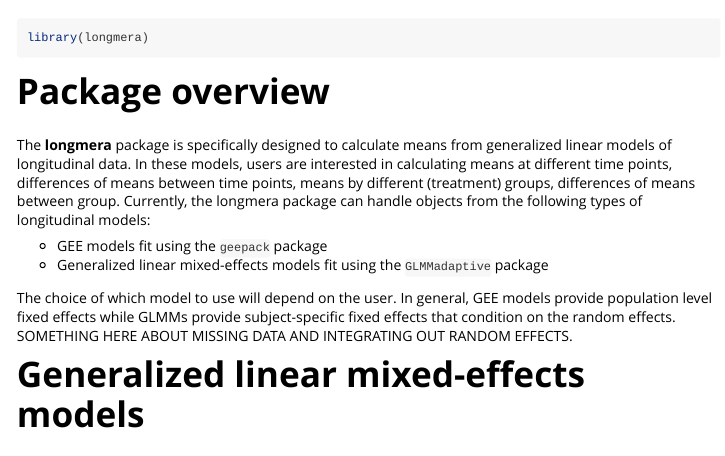
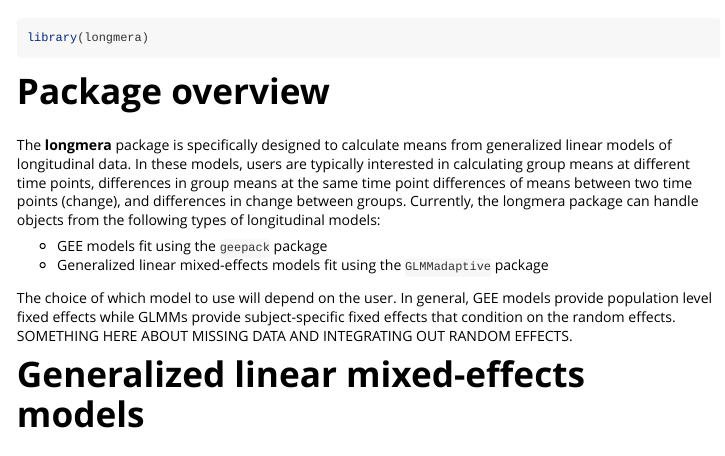
Before and after one commit to junedsiddique/longmera, an R Markdown document (vignettes/longmera.Rmd): the page in a window 1100 px wide, from 60 px down. Rendered offline with R 4.5, knitr and Pandoc, with nearby package versions.

Commit message:
Minor updates to vignette

```diff
--- a/vignettes/longmera.Rmd
+++ b/vignettes/longmera.Rmd
@@ -21,8 +21,9 @@ library(longmera)
 # Package overview
 
 The **longmera** package is specifically designed to calculate means from generalized linear models
-of longitudinal data. In these models, users are interested in calculating means at different time points,
-differences of means between time points, means by different (treatment) groups, differences of means between group. Currently, the longmera package can handle objects from the following types of longitudinal models:
+of longitudinal data. In these models, users are typically interested in calculating group means at different time points, differences in group means at the same time point
+differences of means between two time points (change), and differences in change between groups.
+Currently, the longmera package can handle objects from the following types of longitudinal models:
 
 - GEE models fit using the `geepack` package
 - Generalized linear mixed-effects models fit using the `GLMMadaptive` package
```
Also changed, not shown: 1 other file.
